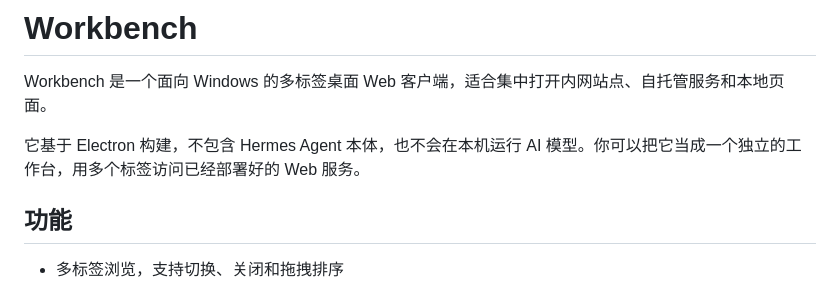
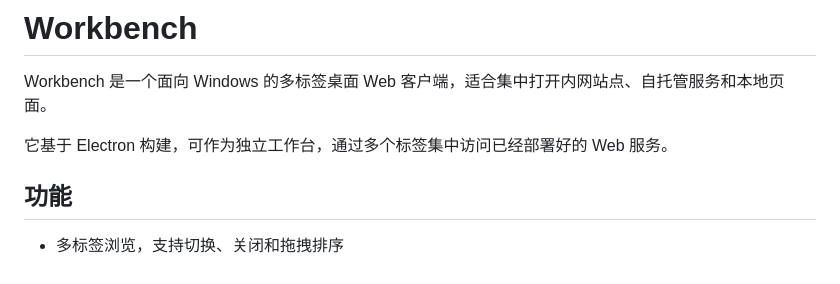
Before and after one commit to swlrx/workbench, a Markdown page: README.md, the part around the change. Drawn GitHub-style.

Commit message:
docs: remove Hermes Agent references

```diff
--- a/README.md
+++ b/README.md
@@ -2,7 +2,7 @@
 
 Workbench 是一个面向 Windows 的多标签桌面 Web 客户端，适合集中打开内网站点、自托管服务和本地页面。
 
-它基于 Electron 构建，不包含 Hermes Agent 本体，也不会在本机运行 AI 模型。你可以把它当成一个独立的工作台，用多个标签访问已经部署好的 Web 服务。
+它基于 Electron 构建，可作为独立工作台，通过多个标签集中访问已经部署好的 Web 服务。
 
 ## 功能
 
```
